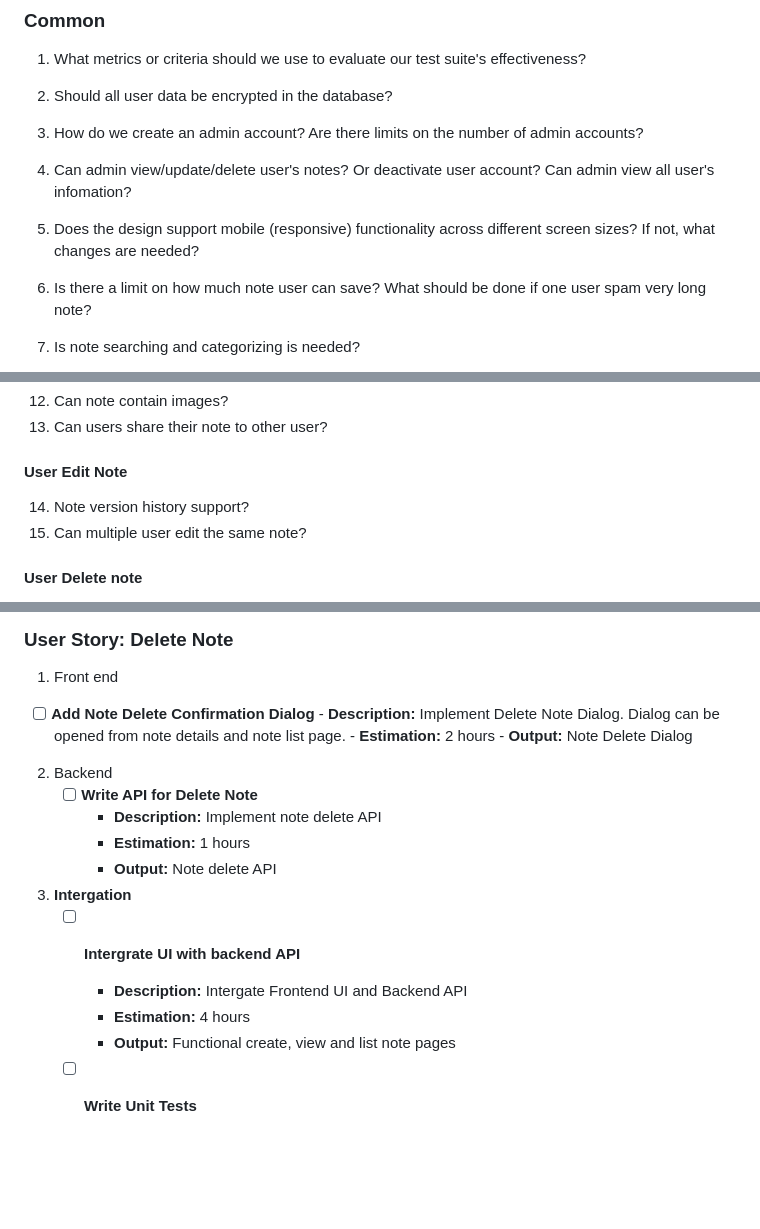
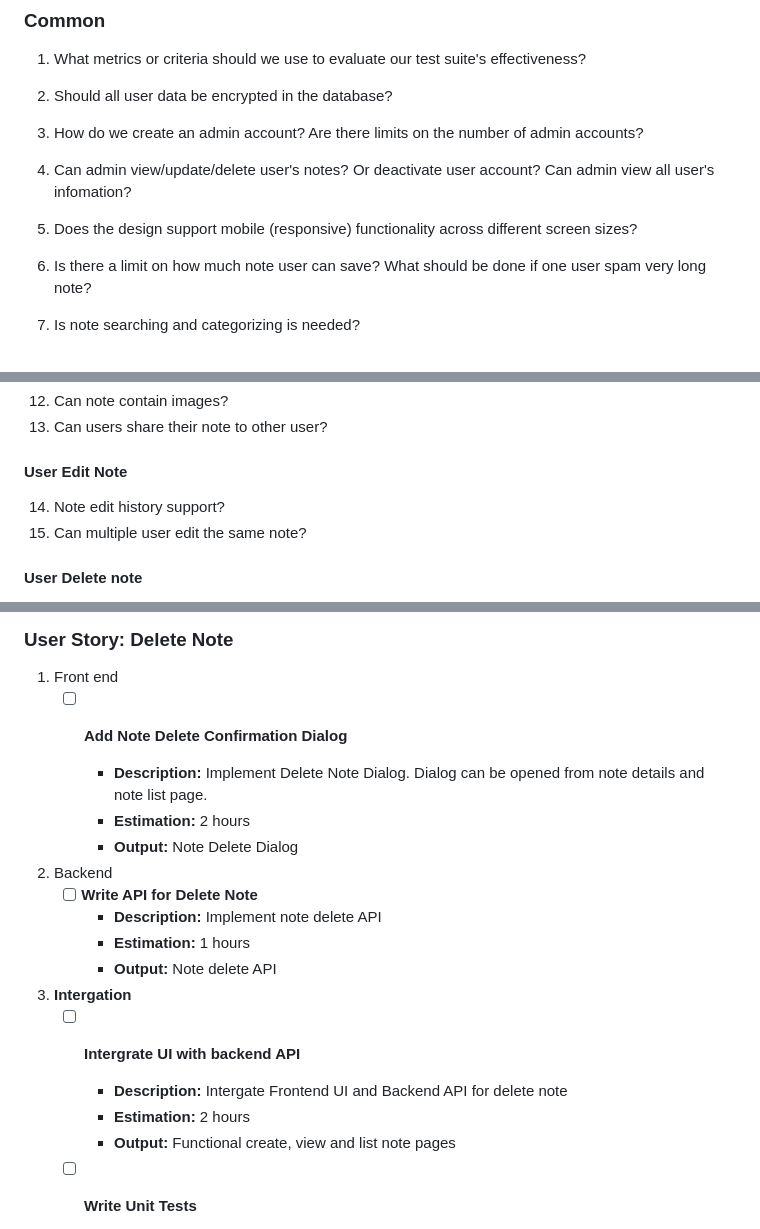
Before and after one commit to blueoc-phucpham/notes, a Markdown page: docs/index.md, 3 parts joined by grey strips. Drawn GitHub-style; blank space fills up the shorter version.

```diff
--- a/docs/index.md
+++ b/docs/index.md
@@ -67,7 +67,7 @@ The developer needs to make a plan and estimate tasks to create a note-taking ap
 4. How do we create an admin account? Are there limits on the number of admin accounts?
 5. Can admin view/update/delete user's notes? Or deactivate user account? Can admin view all user's infomation?
 
-6. Does the design support mobile (responsive) functionality across different screen sizes? If not, what changes are needed?
+6. Does the design support mobile (responsive) functionality across different screen sizes?
 
 7. Is there a limit on how much note user can save? What should be done if one user spam very long note?
 
@@ -98,7 +98,7 @@ The developer needs to make a plan and estimate tasks to create a note-taking ap
 
 #### User Edit Note
 
-14. Note version history support?
+14. Note edit history support?
 15. Can multiple user edit the same note?
 
 #### User Delete note
@@ -289,7 +279,8 @@ The developer needs to make a plan and estimate tasks to create a note-taking ap
 ### User Story: Delete Note
 
 1. Front end
-- [ ] **Add Note Delete Confirmation Dialog**
+   - [ ] **Add Note Delete Confirmation Dialog**
+
       - **Description:** Implement Delete Note Dialog. Dialog can be opened from note details and note list page.
       - **Estimation:** 2 hours
       - **Output:** Note Delete Dialog
@@ -302,8 +293,8 @@ The developer needs to make a plan and estimate tasks to create a note-taking ap
 
 3. **Intergation**
     - [ ] **Intergrate UI with backend API**
-       - **Description:** Intergate Frontend UI and Backend API
-       - **Estimation:** 4 hours
+       - **Description:** Intergate Frontend UI and Backend API for delete note
+       - **Estimation:** 2 hours
        - **Output:** Functional create, view and list note pages
 
    - [ ] **Write Unit Tests**
```
Also changed, not shown: other parts of docs/index.md (+11 -21 lines).
